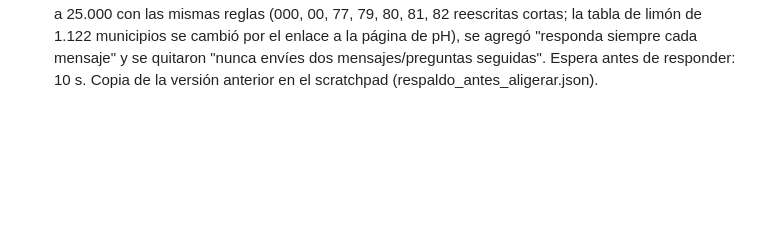
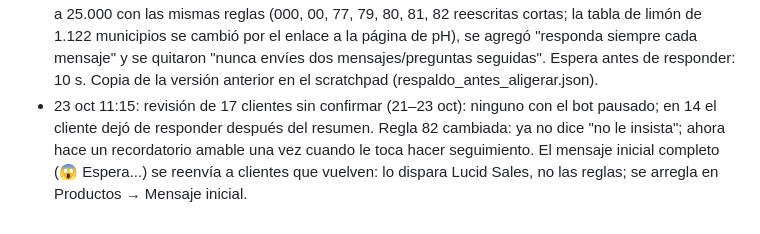
Before and after one commit to roanldo1524/vision360-ui-kit, a Markdown page: toro-verde/ESTADO.md, the part around the change. Drawn GitHub-style; blank space fills up the shorter version.

Commit message:
Lucid Sales: recordatorio amable después del resumen en vez de no insistir
Co-Authored-By: Claude Opus 5.5 <noreply@anthropic.com>
Claude-Session: https://claude.ai/code/session_01B5Hg2yfJiAtxv3VEgmbPea

```diff
--- a/toro-verde/ESTADO.md
+++ b/toro-verde/ESTADO.md
@@ -89,3 +89,4 @@ Carpeta Flujos / Recompra, 20 flujos, todos con Estado y Bandeja de Entrada ence
 - 21 oct: regla 78: al hablar "Herbicida Toro Verde", pero en resumen y JSON del pedido el nombre exacto del catálogo "HERBICIDA EL TORO".
 - 21 oct 11:30: el embudo "Pedidos - WhatsApp" (pipeline 705299 en Lucid Bot; etapas Pendiente por confirmar / Error al subir / Corregido - Por subir / Pedidos subidos) es la mejor fuente para ver pedidos del chat. Hoy hasta las 11:30: 24 subidos por el bot (19 y 20 oct a la misma hora: 31 y 32), 7 de Shopify (#6364–#6370, en "Corregido - Por subir"), 4 pendientes por confirmar. Hoja: 22 de WhatsApp en la hoja (2 subidos a mano con el flujo); 2 pedidos de Facebook/Instagram (Norman Riascos, Mercedes Vásquez) no están en la hoja.
 - 23 oct: el bot dejaba gente en visto y bajaron los pedidos del chat (22 oct: 47 frente a ~75; sin confirmar subiendo de 0 a 9). Las reglas habían crecido de 18.800 a 50.000 caracteres. Se aligeraron a 25.000 con las mismas reglas (000, 00, 77, 79, 80, 81, 82 reescritas cortas; la tabla de limón de 1.122 municipios se cambió por el enlace a la página de pH), se agregó "responda siempre cada mensaje" y se quitaron "nunca envíes dos mensajes/preguntas seguidas". Espera antes de responder: 10 s. Copia de la versión anterior en el scratchpad (respaldo_antes_aligerar.json).
+- 23 oct 11:15: revisión de 17 clientes sin confirmar (21–23 oct): ninguno con el bot pausado; en 14 el cliente dejó de responder después del resumen. Regla 82 cambiada: ya no dice "no le insista"; ahora hace un recordatorio amable una vez cuando le toca hacer seguimiento. El mensaje inicial completo (😱 Espera...) se reenvía a clientes que vuelven: lo dispara Lucid Sales, no las reglas; se arregla en Productos → Mensaje inicial.
```
